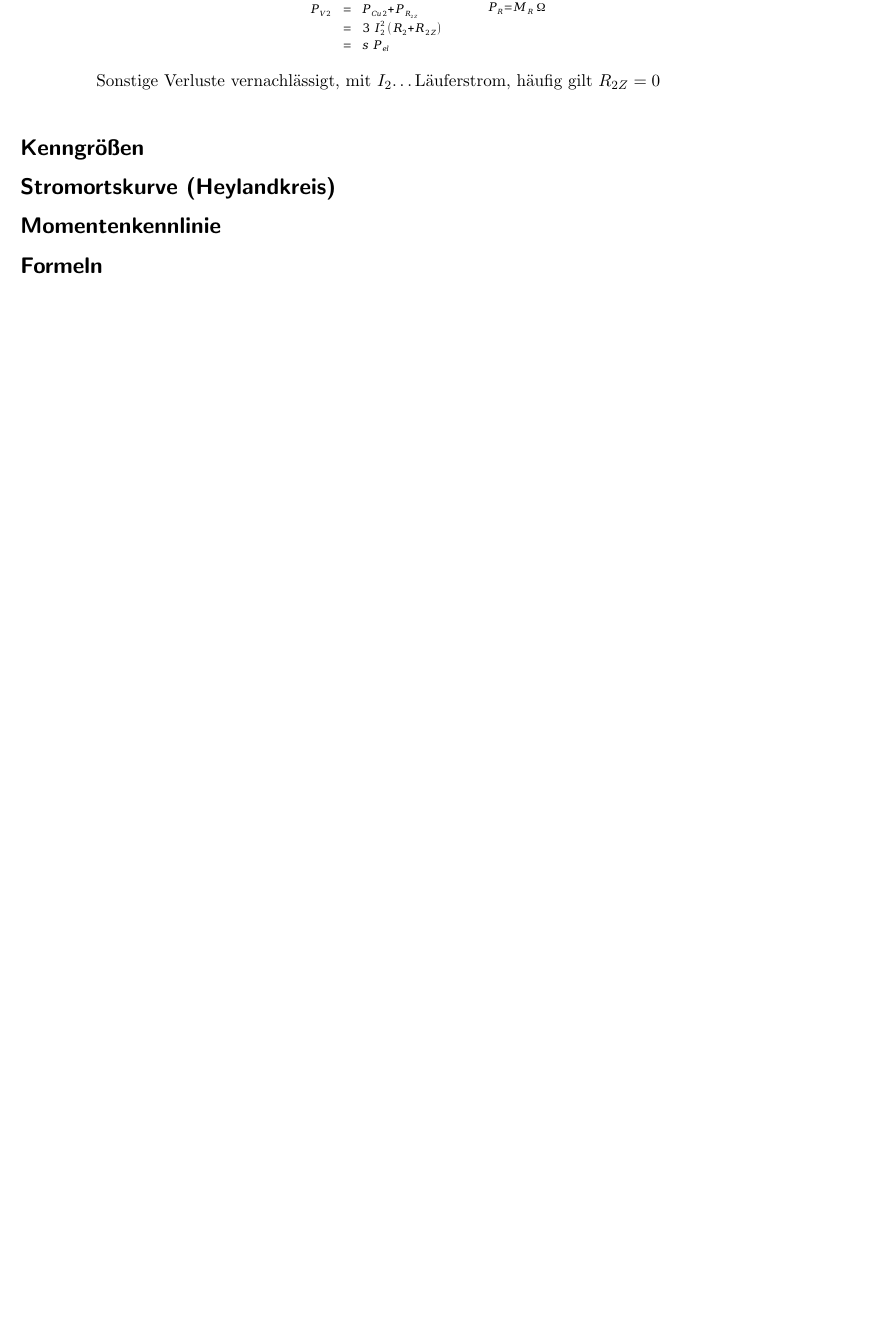
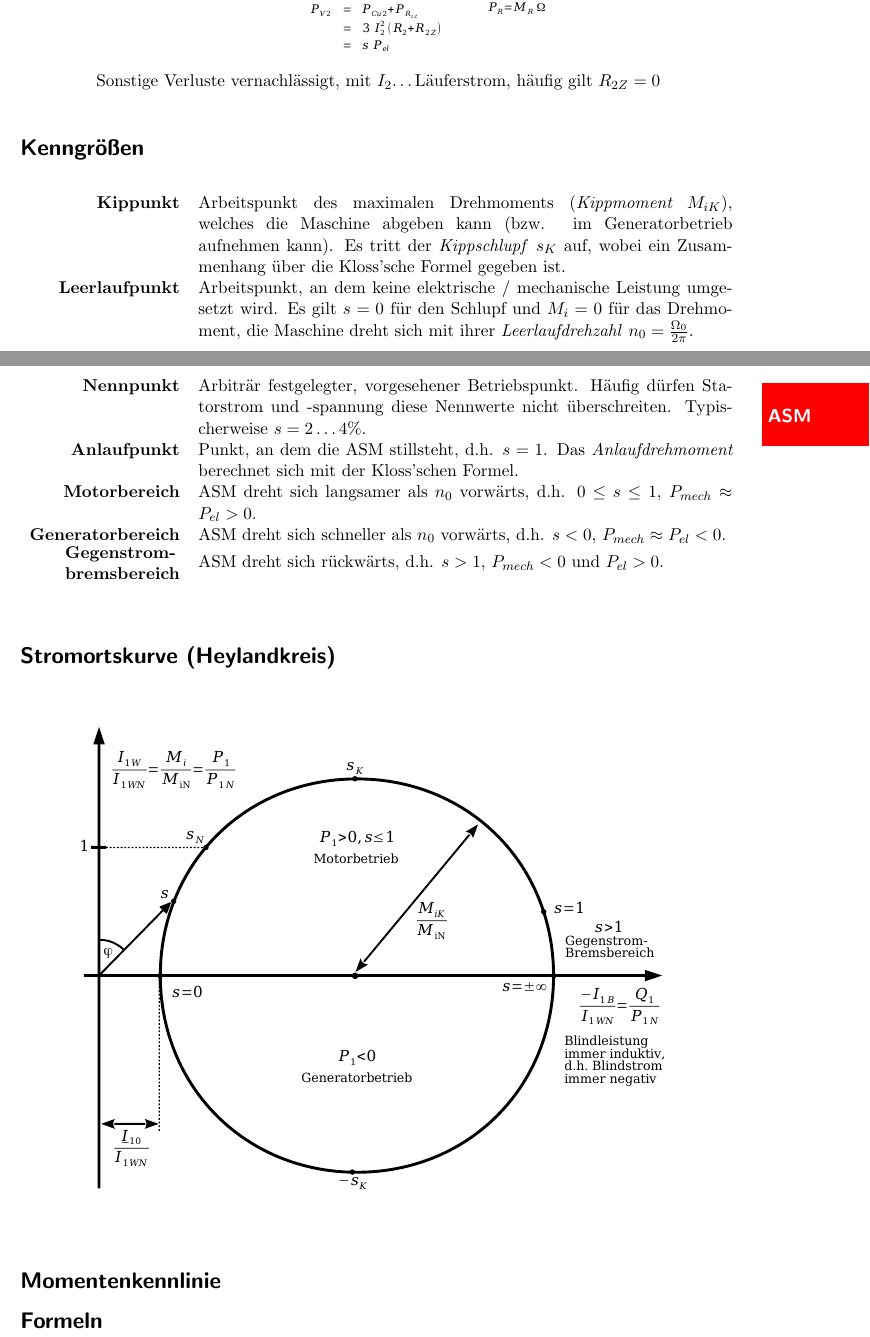
Before and after one commit to eui-spielplatz/eet2-zusammenfassung, a LaTeX document (main.tex): part of page 2 of 8 before the commit and two parts of pages 2 and 3 of 9 after it, the two joined at a grey line, cut so that both start at the same text, the shorter picture padded with empty space. Compiled offline with pdfLaTeX.

Commit message:
Induction machine: Add heyland circle and characteristic values

```diff
--- a/main.tex
+++ b/main.tex
@@ -1,14 +1,16 @@
 \documentclass[11pt]{article}
 \usepackage[utf8]{inputenc}
 \usepackage{circuitikz}
+\usepackage{longtable}
 \usepackage{stmaryrd}
 \usepackage{titlesec}
 \usepackage{graphicx}
 \usepackage{amsmath}
 \usepackage{amssymb}
-\usepackage[txtcentered=true, height=40pt, width=70pt]{thumbs}
 \usepackage{float}
 \usepackage{color}
+\usepackage{pbox}
+\usepackage[txtcentered=true, height=40pt, width=70pt]{thumbs}
 \usepackage[left=2.5cm, top=2.5cm, right=3cm]{geometry}
 \usepackage[justification=centering]{caption}
 \DeclareGraphicsExtensions{.png}
@@ -57,7 +59,27 @@
 \end{figure}
 
 \subsection*{Kenngrößen}
+\begin{center}
+\bgroup
+\begin{longtable}{r p{12cm}}
+	\textbf{Kippunkt} & Arbeitspunkt des maximalen Drehmoments (\textit{Kippmoment $M_{iK}$}), welches die Maschine abgeben kann (bzw. im Generatorbetrieb aufnehmen kann). Es tritt der \textit{Kippschlupf} $s_K$ auf, wobei ein Zusammenhang über die Kloss'sche Formel gegeben ist. \\
+	\textbf{Leerlaufpunkt} & Arbeitspunkt, an dem keine elektrische / mechanische Leistung umgesetzt wird. Es gilt $s = 0$ für den Schlupf und $M_i = 0$ für das Drehmoment, die Maschine dreht sich mit ihrer \textit{Leerlaufdrehzahl} $n_0 = \frac{\Omega_0}{2\pi}$. \\
+	\textbf{Nennpunkt} & Arbiträr festgelegter, vorgesehener Betriebspunkt. Häufig dürfen Statorstrom und -spannung diese Nennwerte nicht überschreiten. Typischerweise $s = 2\dots4\%$. \\
+	\textbf{Anlaufpunkt} & Punkt, an dem die ASM stillsteht, d.h. $s = 1$. Das \textit{Anlaufdrehmoment} berechnet sich mit der Kloss'schen Formel. \\
+	\textbf{Motorbereich} & ASM dreht sich langsamer als $n_0$ vorwärts, d.h. $0 \leq s \leq 1$, $P_{mech} \approx P_{el} > 0$. \\
+	\textbf{Generatorbereich} & ASM dreht sich schneller als $n_0$ vorwärts, d.h. $s < 0$, $P_{mech} \approx P_{el} < 0$. \\
+	\pbox{20cm}{\textbf{Gegenstrom-} \\ \textbf{bremsbereich}} & ASM dreht sich rückwärts, d.h. $s > 1$, $P_{mech} < 0$ und $P_{el} > 0$.
+\end{longtable}
+\egroup
+\end{center}
+
 \subsection*{Stromortskurve (Heylandkreis)}
+\begin{figure}[H]
+	\centering
+	\includegraphics[width=0.9\textwidth]{img/asynchronmaschine_heylandkreis.pdf}
+	\caption*{}
+\end{figure}
+
 \subsection*{Momentenkennlinie}
 \subsection*{Formeln}
 
```
Also changed, not shown: img/asynchronmaschine_heylandkreis.pdf (added), 1 other file.
